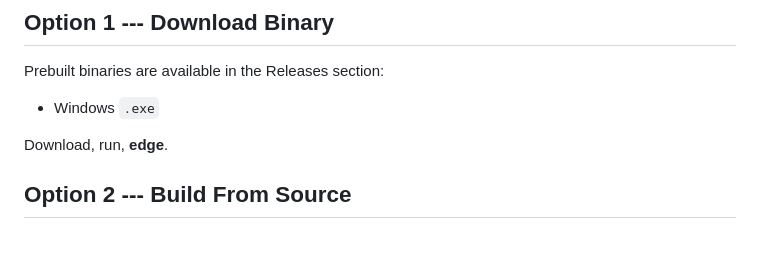
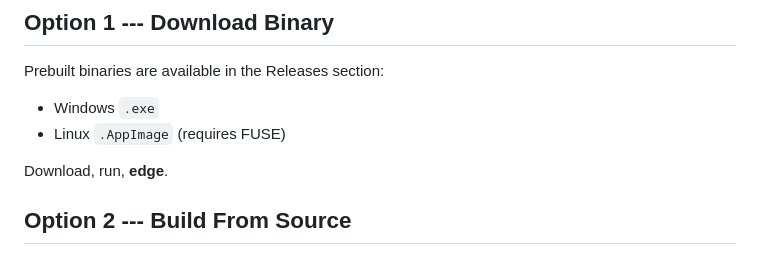
Before and after one commit to foooooooooooooooooooooooooootw/Edge, a Markdown page: README.md, the part around the change. Rendered like a GitHub page.

Commit message:
Add Linux .AppImage to prebuilt binaries list

```diff
--- a/README.md
+++ b/README.md
@@ -83,6 +83,7 @@ Is it slightly competitive?\
 Prebuilt binaries are available in the Releases section:
 
 -   Windows `.exe`
+-   Linux `.AppImage` (requires FUSE)
 
 Download, run, **edge**.
 
```
